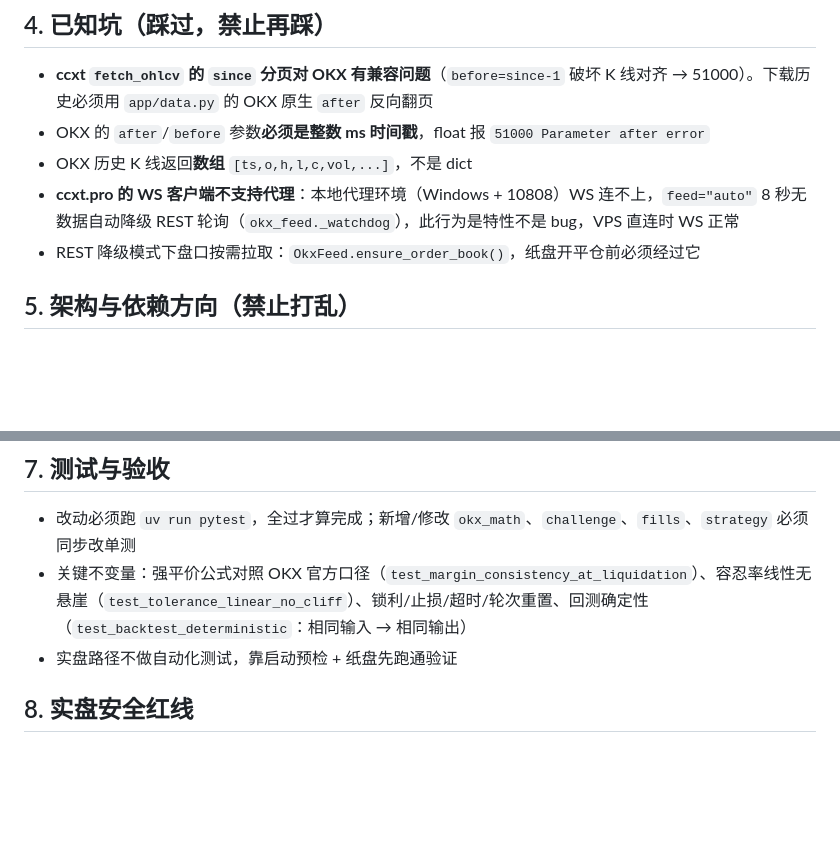
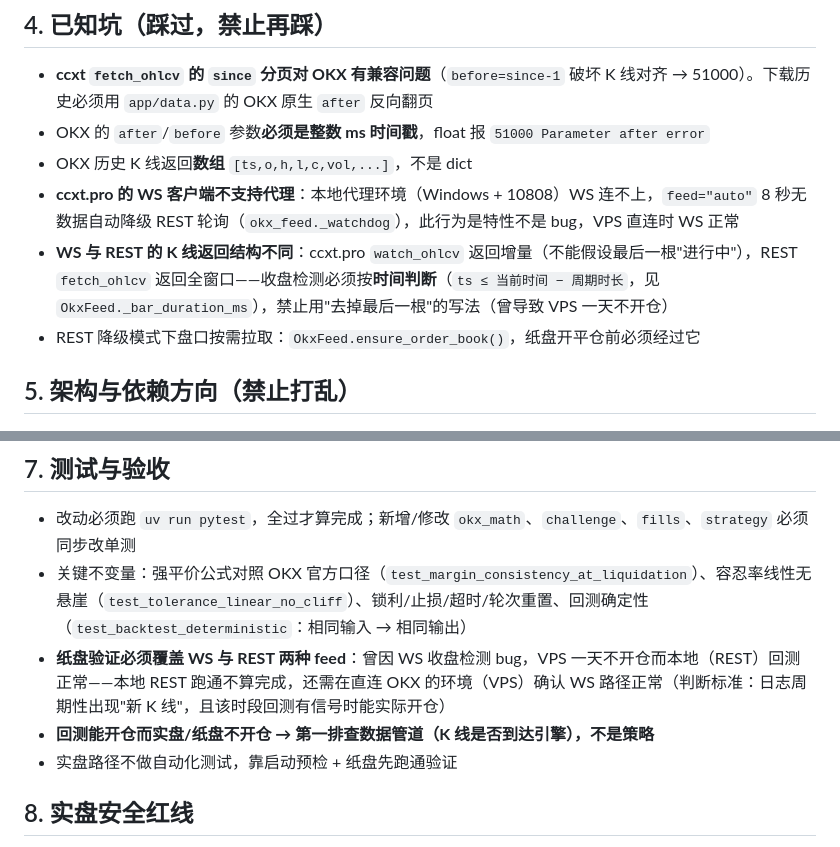
Before and after one commit to liyunlong2008/yuncs, a Markdown page: AGENTS.md, 2 parts joined by grey strips. Drawn GitHub-style; blank space fills up the shorter version.

Commit message:
AGENTS.md: 记录 WS/REST K线结构差异坑 + 纸盘验收须覆盖两种 feed

```diff
--- a/AGENTS.md
+++ b/AGENTS.md
@@ -40,6 +40,7 @@ OKX ETH-USDT-SWAP 小资金挑战赛量化机器人（无胜利点、动态出
 - OKX 的 `after`/`before` 参数**必须是整数 ms 时间戳**，float 报 `51000 Parameter after error`
 - OKX 历史 K 线返回**数组** `[ts,o,h,l,c,vol,...]`，不是 dict
 - **ccxt.pro 的 WS 客户端不支持代理**：本地代理环境（Windows + 10808）WS 连不上，`feed="auto"` 8 秒无数据自动降级 REST 轮询（`okx_feed._watchdog`），此行为是特性不是 bug，VPS 直连时 WS 正常
+- **WS 与 REST 的 K 线返回结构不同**：ccxt.pro `watch_ohlcv` 返回增量（不能假设最后一根"进行中"），REST `fetch_ohlcv` 返回全窗口——收盘检测必须按**时间判断**（`ts ≤ 当前时间 − 周期时长`，见 `OkxFeed._bar_duration_ms`），禁止用"去掉最后一根"的写法（曾导致 VPS 一天不开仓）
 - REST 降级模式下盘口按需拉取：`OkxFeed.ensure_order_book()`，纸盘开平仓前必须经过它
 
 ## 5. 架构与依赖方向（禁止打乱）
@@ -69,6 +70,8 @@ store / api / static      持久化 / FastAPI / 看板
 
 - 改动必须跑 `uv run pytest`，全过才算完成；新增/修改 `okx_math`、`challenge`、`fills`、`strategy` 必须同步改单测
 - 关键不变量：强平价公式对照 OKX 官方口径（`test_margin_consistency_at_liquidation`）、容忍率线性无悬崖（`test_tolerance_linear_no_cliff`）、锁利/止损/超时/轮次重置、回测确定性（`test_backtest_deterministic`：相同输入 → 相同输出）
+- **纸盘验证必须覆盖 WS 与 REST 两种 feed**：曾因 WS 收盘检测 bug，VPS 一天不开仓而本地（REST）回测正常——本地 REST 跑通不算完成，还需在直连 OKX 的环境（VPS）确认 WS 路径正常（判断标准：日志周期性出现"新 K 线"，且该时段回测有信号时能实际开仓）
+- **回测能开仓而实盘/纸盘不开仓 → 第一排查数据管道（K 线是否到达引擎），不是策略**
 - 实盘路径不做自动化测试，靠启动预检 + 纸盘先跑通验证
 
 ## 8. 实盘安全红线
```
